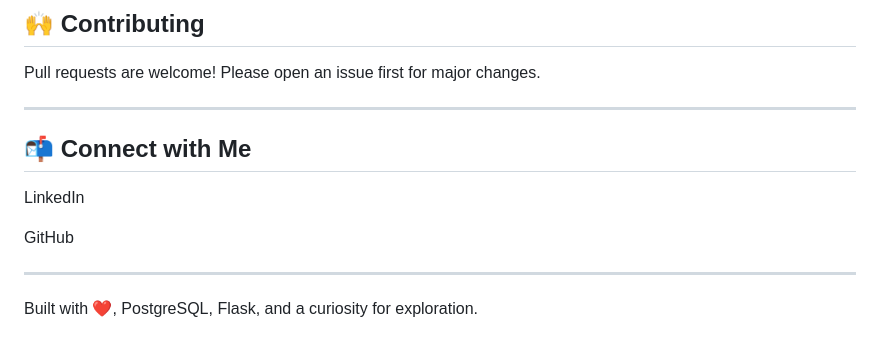
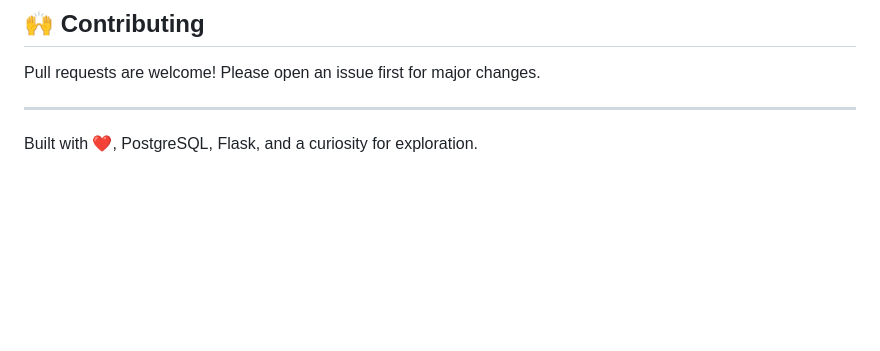
Before and after one commit to VipranshOjha/Discover-Places, a Markdown page: README.md, the part around the change. GitHub-like rendering; blank space fills up the shorter version.

```diff
--- a/README.md
+++ b/README.md
@@ -149,11 +149,4 @@ Pull requests are welcome! Please open an issue first for major changes.
 
 ---
 
-## 📬 Connect with Me
-LinkedIn
-
-GitHub
-
----
-
 Built with ❤️, PostgreSQL, Flask, and a curiosity for exploration.
```
